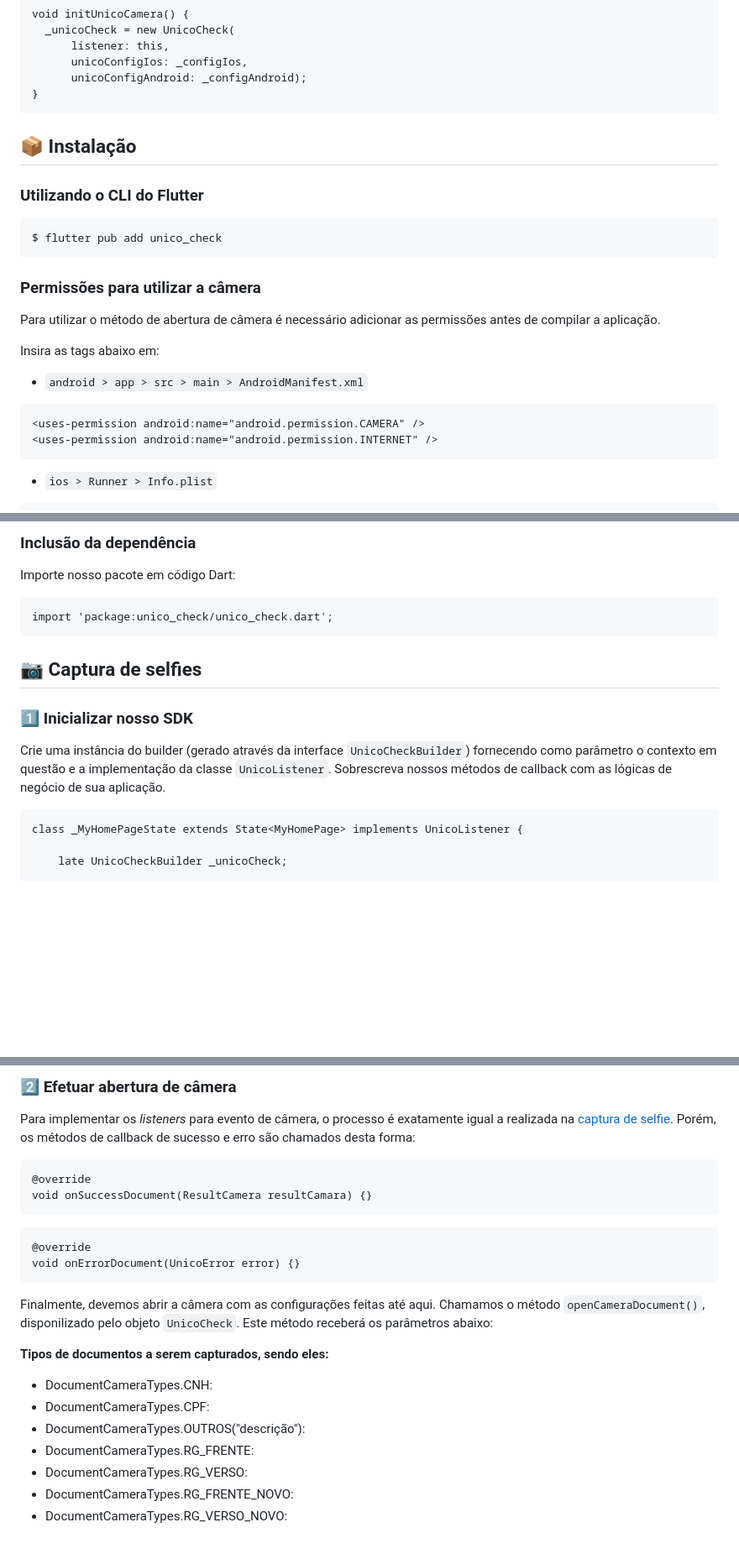
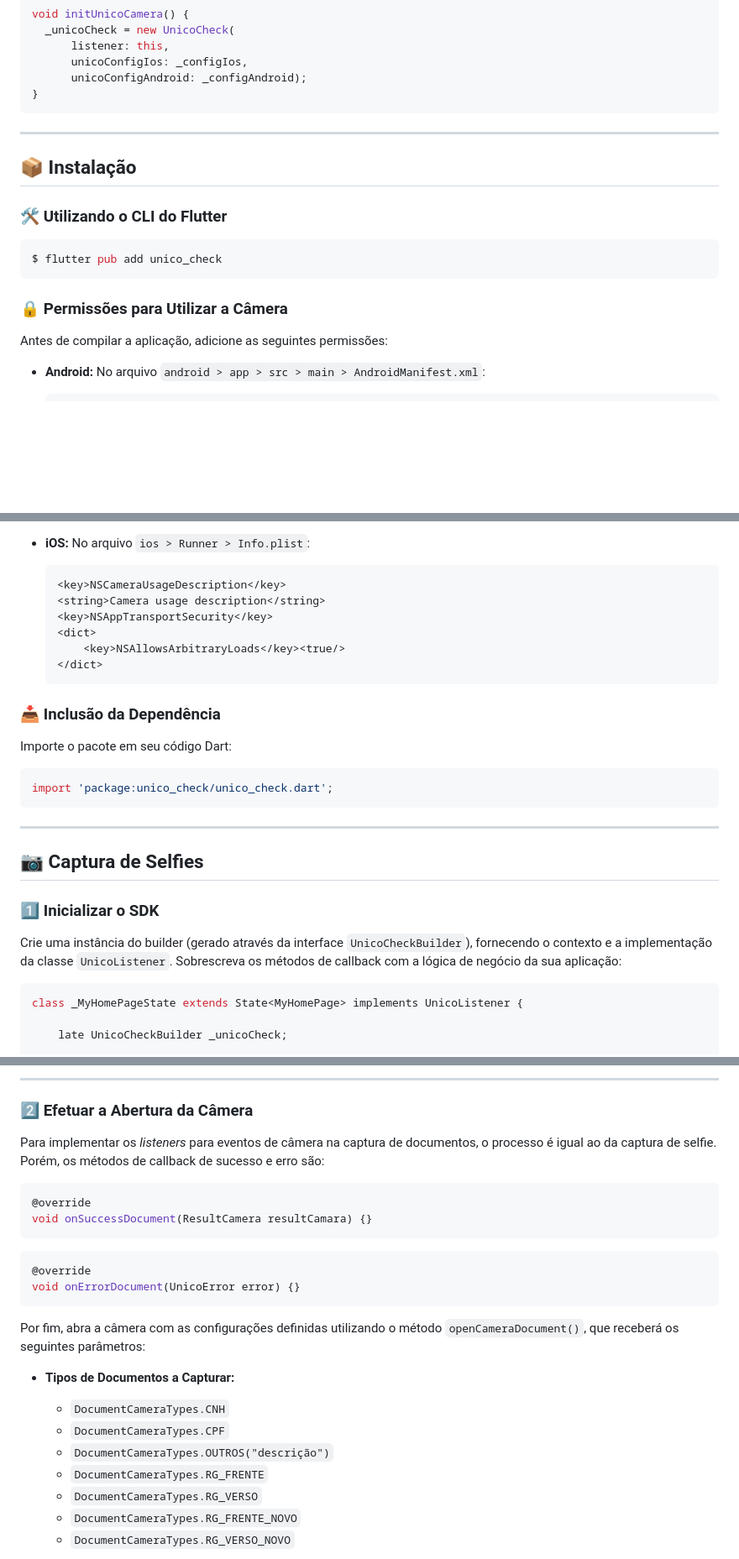
Before and after one commit to unico-labs/unico-sdk-poc-flutter, a Markdown page: README.md, 3 parts joined by grey strips. Shown: that part at 84% size. Drawn GitHub-style; blank space fills up the shorter version.

````diff
--- a/README.md
+++ b/README.md
@@ -71,23 +73,20 @@ void initUnicoCamera() {
       unicoConfigAndroid: _configAndroid);
 }
 ```
+
+---
+
 ## 📦 Instalação
 
-### Utilizando o CLI do Flutter
+### 🛠️ Utilizando o CLI do Flutter
 
-```
+```bash
 $ flutter pub add unico_check
 ```
-### Permissões para utilizar a câmera
 
-Para utilizar o método de abertura de câmera é necessário adicionar as permissões antes de compilar a aplicação.
+### 🔒 Permissões para Utilizar a Câmera
 
-Insira as tags abaixo em:
-- `android > app > src > main > AndroidManifest.xml`
+Antes de compilar a aplicação, adicione as seguintes permissões:
 
-```
-<uses-permission android:name="android.permission.CAMERA" />
-<uses-permission android:name="android.permission.INTERNET" />
-```
-- `ios > Runner > Info.plist`
+- **Android:** No arquivo `android > app > src > main > AndroidManifest.xml`:
 
@@ -102,19 +97,32 @@ Insira as tags abaixo em:
 
-### Inclusão da dependência
+- **iOS:** No arquivo `ios > Runner > Info.plist`:
 
-Importe nosso pacote em código Dart:
+  ```xml
+  <key>NSCameraUsageDescription</key>
+  <string>Camera usage description</string>
+  <key>NSAppTransportSecurity</key>
+  <dict>
+      <key>NSAllowsArbitraryLoads</key><true/>
+  </dict>
+  ```
 
-```
+### 📥 Inclusão da Dependência
+
+Importe o pacote em seu código Dart:
+
+```dart
 import 'package:unico_check/unico_check.dart';
 ```
 
-## 📷 Captura de selfies
+---
 
-### 1️⃣ Inicializar nosso SDK
+## 📷 Captura de Selfies
 
-Crie uma instância do builder (gerado através da interface `UnicoCheckBuilder`) fornecendo como parâmetro o contexto em questão e a implementação da classe `UnicoListener`. Sobrescreva nossos métodos de callback com as lógicas de negócio de sua aplicação.
+### 1️⃣ Inicializar o SDK
 
-```
+Crie uma instância do builder (gerado através da interface `UnicoCheckBuilder`), fornecendo o contexto e a implementação da classe `UnicoListener`. Sobrescreva os métodos de callback com a lógica de negócio da sua aplicação:
+
+```dart
 class _MyHomePageState extends State<MyHomePage> implements UnicoListener {
 
     late UnicoCheckBuilder _unicoCheck;
@@ -250,24 +232,28 @@ Na inicialização do SDK para captura de documentos são utilizadas exatamente
 
-### 2️⃣ Efetuar abertura de câmera
+---
 
-Para implementar os <i>listeners</i> para evento de câmera, o processo é exatamente igual a realizada na [captura de selfie](#4️⃣-efetuar-abertura-da-câmera). Porém, os métodos de callback de sucesso e erro são chamados desta forma:
-```
+### 2️⃣ Efetuar a Abertura da Câmera
+
+Para implementar os _listeners_ para eventos de câmera na captura de documentos, o processo é igual ao da captura de selfie. Porém, os métodos de callback de sucesso e erro são:
+
+```dart
 @override
 void onSuccessDocument(ResultCamera resultCamara) {}
 ```
-```
+
+```dart
 @override
 void onErrorDocument(UnicoError error) {}
 ```
 
-Finalmente, devemos abrir a câmera com as configurações feitas até aqui. Chamamos o método `openCameraDocument()`, disponilizado pelo objeto `UnicoCheck`. Este método receberá os parâmetros abaixo:
+Por fim, abra a câmera com as configurações definidas utilizando o método `openCameraDocument()`, que receberá os seguintes parâmetros:
 
-<b style='font-size: 15px'>Tipos de documentos a serem capturados, sendo eles: </b>
-- DocumentCameraTypes.CNH:
-- DocumentCameraTypes.CPF:
-- DocumentCameraTypes.OUTROS("descrição"):
-- DocumentCameraTypes.RG_FRENTE:
-- DocumentCameraTypes.RG_VERSO:
-- DocumentCameraTypes.RG_FRENTE_NOVO:
-- DocumentCameraTypes.RG_VERSO_NOVO:
+- **Tipos de Documentos a Capturar:**
+  - `DocumentCameraTypes.CNH`
+  - `DocumentCameraTypes.CPF`
+  - `DocumentCameraTypes.OUTROS("descrição")`
+  - `DocumentCameraTypes.RG_FRENTE`
+  - `DocumentCameraTypes.RG_VERSO`
+  - `DocumentCameraTypes.RG_FRENTE_NOVO`
+  - `DocumentCameraTypes.RG_VERSO_NOVO`
 
````
Also changed, not shown: other parts of README.md (+92 -112 lines).
